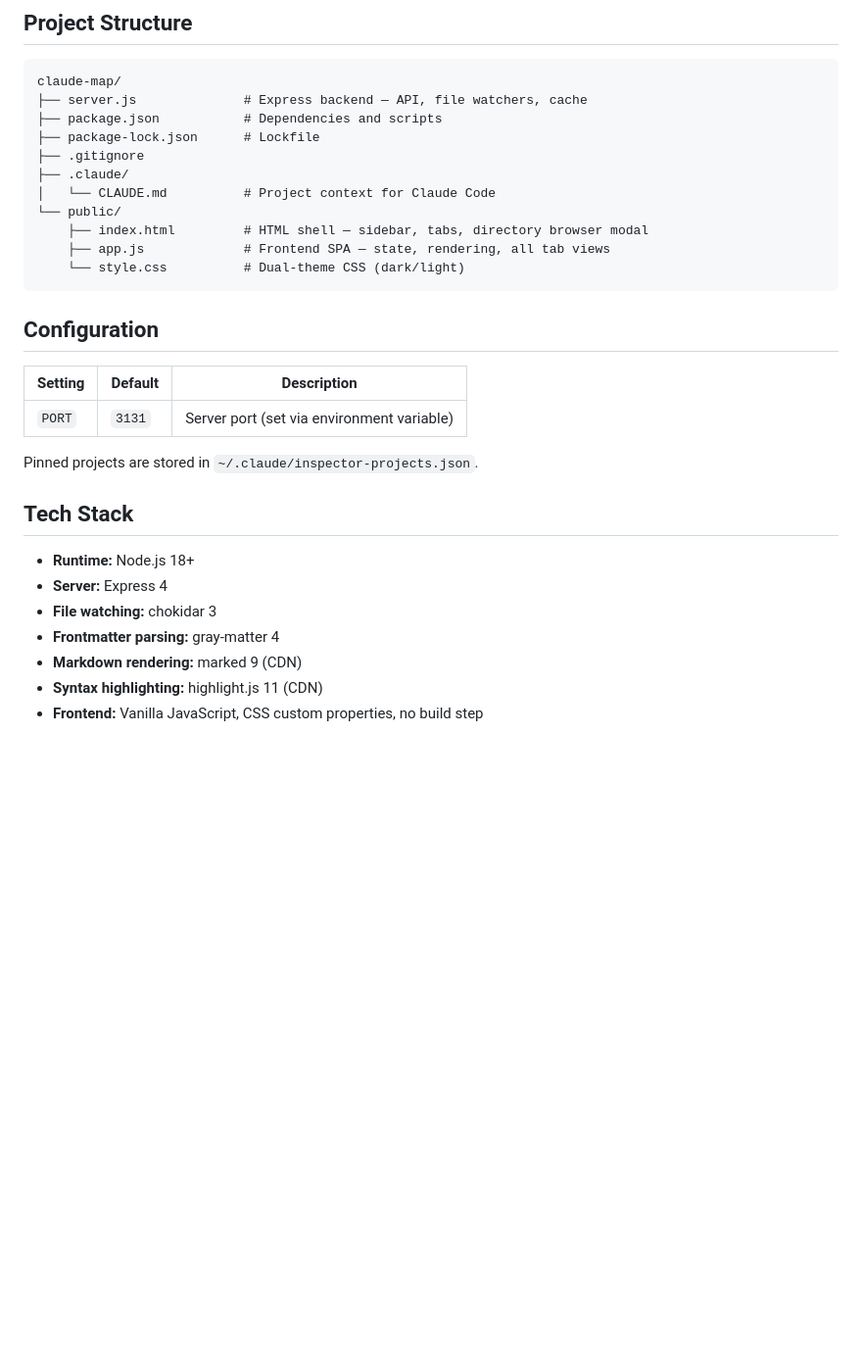
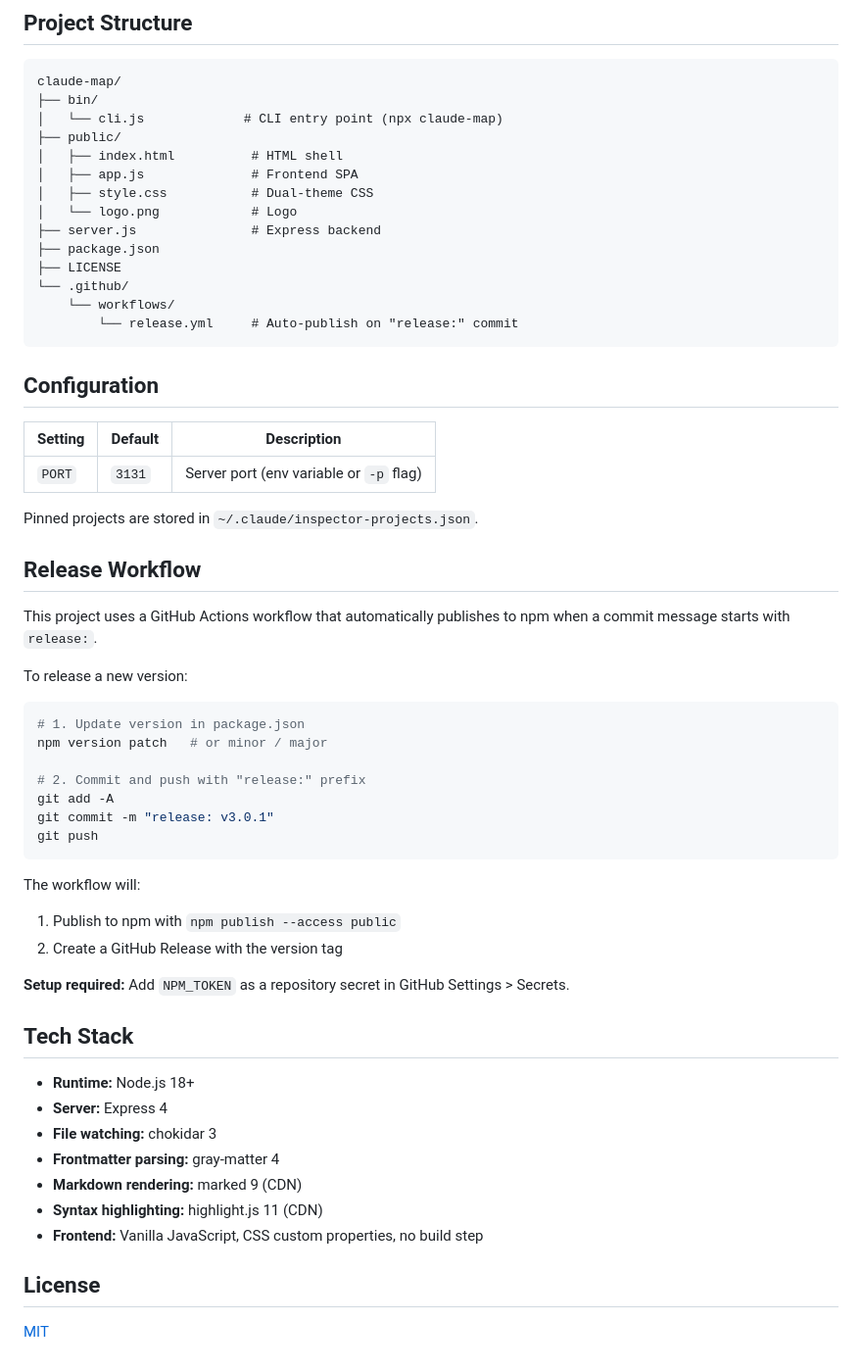
Before and after one commit to shamim0902/claude-map, a Markdown page: README.md, the part around one of its changes. Shown at 98% size. Drawn GitHub-style; blank space fills up the shorter version.

````diff
--- a/README.md
+++ b/README.md
@@ -131,25 +149,50 @@ Click the **↓** button in the sidebar footer to download the current scan as a
 
 ```
 claude-map/
-├── server.js              # Express backend — API, file watchers, cache
-├── package.json           # Dependencies and scripts
-├── package-lock.json      # Lockfile
-├── .gitignore
-├── .claude/
-│   └── CLAUDE.md          # Project context for Claude Code
-└── public/
-    ├── index.html         # HTML shell — sidebar, tabs, directory browser modal
-    ├── app.js             # Frontend SPA — state, rendering, all tab views
-    └── style.css          # Dual-theme CSS (dark/light)
+├── bin/
+│   └── cli.js             # CLI entry point (npx claude-map)
+├── public/
+│   ├── index.html          # HTML shell
+│   ├── app.js              # Frontend SPA
+│   ├── style.css           # Dual-theme CSS
+│   └── logo.png            # Logo
+├── server.js               # Express backend
+├── package.json
+├── LICENSE
+└── .github/
+    └── workflows/
+        └── release.yml     # Auto-publish on "release:" commit
 ```
 
 ## Configuration
 
 | Setting | Default | Description |
 |---------|---------|-------------|
-| `PORT` | `3131` | Server port (set via environment variable) |
+| `PORT` | `3131` | Server port (env variable or `-p` flag) |
 
 Pinned projects are stored in `~/.claude/inspector-projects.json`.
+
+## Release Workflow
+
+This project uses a GitHub Actions workflow that automatically publishes to npm when a commit message starts with `release:`.
+
+To release a new version:
+
+```bash
+# 1. Update version in package.json
+npm version patch   # or minor / major
+
+# 2. Commit and push with "release:" prefix
+git add -A
+git commit -m "release: v3.0.1"
+git push
+```
+
+The workflow will:
+1. Publish to npm with `npm publish --access public`
+2. Create a GitHub Release with the version tag
+
+**Setup required:** Add `NPM_TOKEN` as a repository secret in GitHub Settings > Secrets.
 
 ## Tech Stack
 
@@ -160,3 +203,7 @@ Pinned projects are stored in `~/.claude/inspector-projects.json`.
 - **Markdown rendering:** marked 9 (CDN)
 - **Syntax highlighting:** highlight.js 11 (CDN)
 - **Frontend:** Vanilla JavaScript, CSS custom properties, no build step
+
+## License
+
+[MIT](LICENSE)
````
Also changed, not shown: other parts of README.md (+97 -79 lines), public/logo.png (added), 6 other files.
